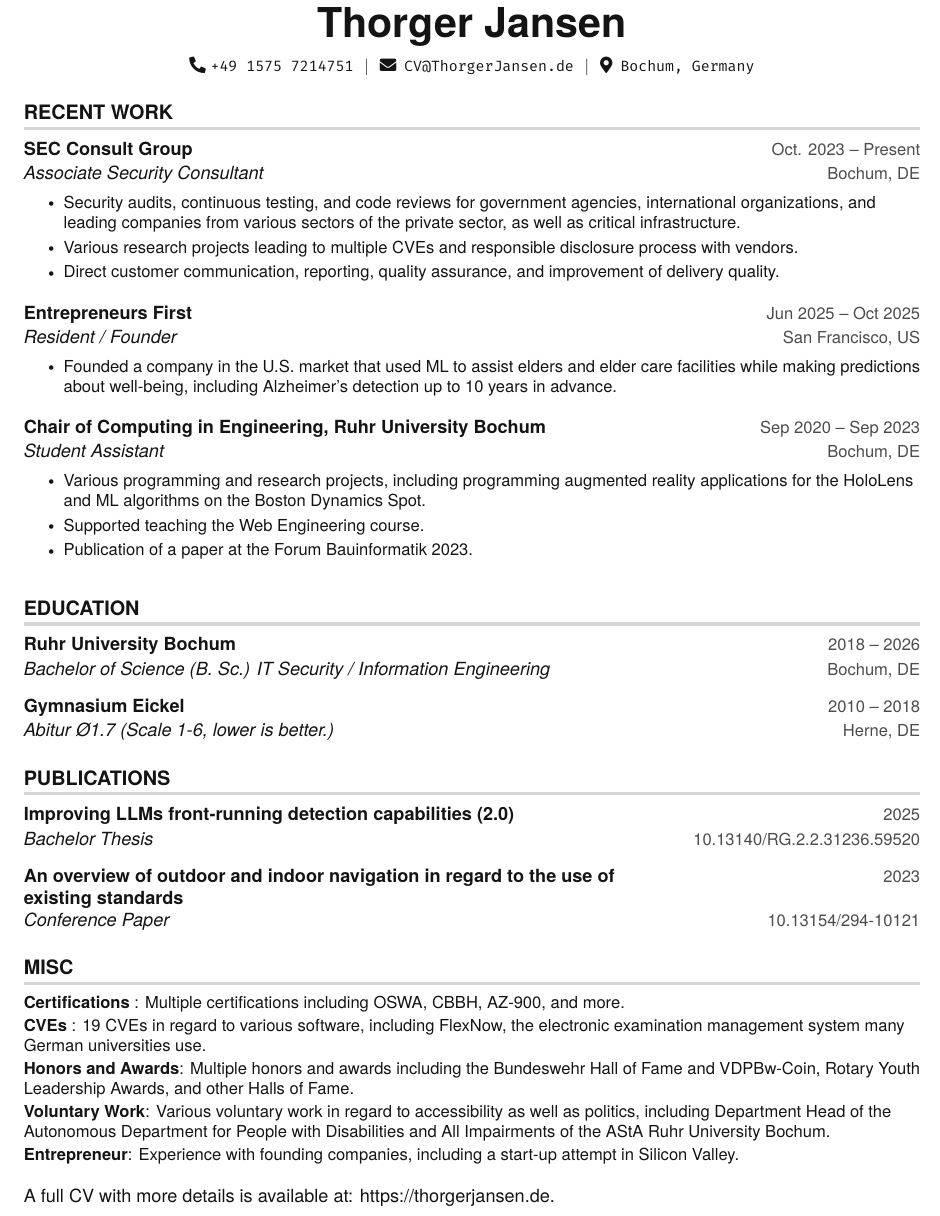
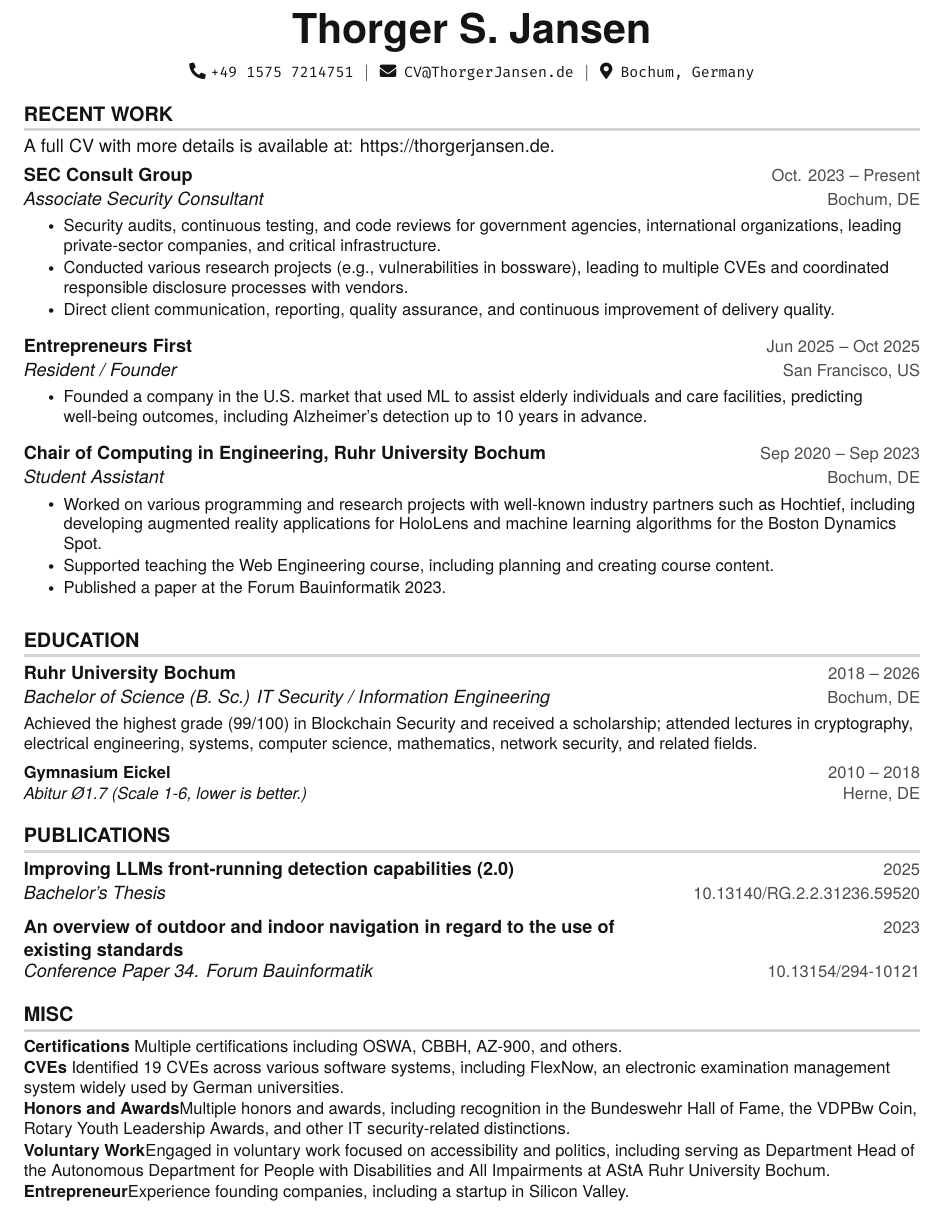
Before and after one commit to MixColumns/ThorgerJansen.de, a LaTeX CV (LaTeX/One-Page-CV-EN.tex): part of the page, cut so that both start at the same text. Compiled offline with pdfLaTeX.

Commit message:
CV Update

```diff
--- a/LaTeX/One-Page-CV-EN.tex
+++ b/LaTeX/One-Page-CV-EN.tex
@@ -60,8 +60,8 @@
 \setlength{\tabcolsep}{0in}
 
 \titleformat{\section}{%
-  \bfseries \vspace{2pt} \raggedright \large%
-}{}{0em}{}[\color{light-grey} {\titlerule[2pt]} \vspace{-4pt}]
+  \bfseries \vspace{0pt} \raggedright \large%
+}{}{0em}{}[\color{light-grey} {\titlerule[2pt]} \vspace{-6pt}]
 
 \newcommand{\resumeItem}[1]{%
   \item\small{#1 \vspace{-1pt}}%
@@ -103,7 +103,7 @@
 \begin{document}
 
 \begin{center}
-    \textbf{\Huge Thorger Jansen} \\ \vspace{5pt}
+    \textbf{\Huge Thorger S. Jansen} \\ \vspace{5pt}
     \small \faPhone* \texttt{+49 1575 7214751} \hspace{1pt} $|$
     \hspace{1pt} \faEnvelope \hspace{2pt} \texttt{CV@ThorgerJansen.de} \hspace{1pt} $|$
 %    \hspace{1pt} \faYoutube \hspace{2pt} \texttt{harshibar} \hspace{1pt} $|$
@@ -112,33 +112,33 @@
 \end{center}
 
 \section{RECENT WORK}
+A full CV with more details is available at: \href{https://thorgerjansen.de}{https://thorgerjansen.de}.
   \resumeSubHeadingListStart
 
     \resumeSubheading
       {\href{https://sec-consult.com/}{SEC Consult Group}}{Oct. 2023 -- Present}
       {Associate Security Consultant}{Bochum, DE}
       \resumeItemListStart
-      \resumeItem{Security audits, continuous testing, and code reviews for government agencies, international organizations, and leading companies from various sectors of the private sector, as well as critical infrastructure.}
-       \resumeItem{Various research projects leading to multiple CVEs and responsible disclosure process with vendors.}
-       \resumeItem{ Direct customer communication, reporting, quality assurance, and improvement of delivery quality.}
+      \resumeItem{Security audits, continuous testing, and code reviews for government agencies, international organizations, leading private-sector companies, and critical infrastructure.}
+       \resumeItem{Conducted various research projects (e.g., vulnerabilities in bossware), leading to multiple CVEs and coordinated responsible disclosure processes with vendors.}
+       \resumeItem{Direct client communication, reporting, quality assurance, and continuous improvement of delivery quality.}
       \resumeItemListEnd
 
       \resumeSubheading
       {\href{https://www.joinef.com/}{Entrepreneurs First}}{Jun 2025 -- Oct 2025}
       {Resident / Founder}{San Francisco, US}
       \resumeItemListStart
-      \resumeItem{Founded a company in the U.S. market that used ML to assist elders and elder care facilities while making predictions about well-being, including Alzheimer's detection up to 10 years in advance.}
+      \resumeItem{Founded a company in the U.S. market that used ML to assist elderly individuals and care facilities, predicting well-being outcomes, including Alzheimer's detection up to 10 years in advance.}
       \resumeItemListEnd
 
       \resumeSubheading
       {\href{https://www.inf.bi.ruhr-uni-bochum.de/}{Chair of Computing in Engineering, Ruhr University Bochum}}{Sep 2020 -- Sep 2023}
       {Student Assistant}{Bochum, DE}
       \resumeItemListStart
-      \resumeItem{Various programming and research projects, including programming augmented reality applications for the HoloLens and ML algorithms on the Boston Dynamics Spot.}
-      \resumeItem{Supported teaching the Web Engineering course.}
-      \resumeItem{Publication of a paper at the Forum Bauinformatik 2023.}
+      \resumeItem{Worked on various programming and research projects with well-known industry partners such as Hochtief, including developing augmented reality applications for HoloLens and machine learning algorithms for the Boston Dynamics Spot.}
+      \resumeItem{Supported teaching the Web Engineering course, including planning and creating course content.}
+      \resumeItem{Published a paper at the Forum Bauinformatik 2023.}
       \resumeItemListEnd
-
   \resumeSubHeadingListEnd
 
 \section {EDUCATION}
@@ -146,6 +146,7 @@
     \resumeSubheading
       {\href{https://www.ruhr-uni-bochum.de/}{Ruhr University Bochum}}{2018 -- 2026}
      {Bachelor of Science (B. Sc.) IT Security / Information Engineering}{Bochum, DE}
+    \resumeItem{Achieved the highest grade (99/100) in Blockchain Security and received a scholarship; attended lectures in cryptography, electrical engineering, systems, computer science, mathematics, network security, and related fields.}
     \resumeSubheading
       {\href{https://gym-eickel.de/}{Gymnasium Eickel}}{2010 -- 2018}
      {Abitur \O1.7  (Scale 1-6, lower is better.)}{Herne, DE}
@@ -155,25 +156,24 @@
   \resumeSubHeadingListStart
     \resumeSubheading
       {\href{https://doi.org/10.13140/RG.2.2.31236.59520}{Improving LLMs front-running detection capabilities (2.0)}}{2025}
-     {Bachelor Thesis}{10.13140/RG.2.2.31236.59520}
+     {Bachelor's Thesis}{10.13140/RG.2.2.31236.59520}
     \resumeSubheading
       {\parbox[t]{0.7\textwidth}{\href{https://doi.org/10.13154/294-10121}{An overview of outdoor and indoor navigation in regard to the use of\\existing standards}}}{2023}
-      {Conference Paper}{10.13154/294-10121}
+      {Conference Paper 34. Forum Bauinformatik}{10.13154/294-10121}
 \resumeSubHeadingListEnd
 
 \section{MISC}
 \begin{itemize}[leftmargin=0in, label={}]
     \small{\item{
-     \textbf{Certifications} {: Multiple certifications including OSWA, CBBH, AZ-900, and more.}\vspace{2pt} \\
-     \textbf{CVEs} {: 19 CVEs in regard to various software, including FlexNow, the electronic examination management system many German universities use.}\vspace{2pt} \\
-     \textbf{Honors and Awards}{: Multiple honors and awards including the Bundeswehr Hall of Fame and VDPBw-Coin, Rotary Youth Leadership Awards, and other Halls of Fame.}
-\vspace{2pt} \\
-     \textbf{Voluntary Work}{: Various voluntary work in regard to accessibility as well as politics, including Department Head of the Autonomous Department for People with Disabilities and All Impairments of the AStA Ruhr University Bochum.}
-\vspace{2pt} \\
-     \textbf{Entrepreneur}{: Experience with founding companies, including a start-up attempt in Silicon Valley.}
+     \textbf{Certifications} {Multiple certifications including OSWA, CBBH, AZ-900, and others.}
+\vspace{1pt} \\
+     \textbf{CVEs} {Identified 19 CVEs across various software systems, including FlexNow, an electronic examination management system widely used by German universities.}\vspace{1pt} \\
+     \textbf{Honors and Awards}{Multiple honors and awards, including recognition in the Bundeswehr Hall of Fame, the VDPBw Coin, Rotary Youth Leadership Awards, and other IT security-related distinctions.}
+\vspace{1pt} \\
+     \textbf{Voluntary Work}{Engaged in voluntary work focused on accessibility and politics, including serving as Department Head of the Autonomous Department for People with Disabilities and All Impairments at AStA Ruhr University Bochum.}
+\vspace{1pt} \\
+     \textbf{Entrepreneur}{Experience founding companies, including a startup in Silicon Valley.}
     }}
  \end{itemize}
 
-A full CV with more details is available at: \href{https://thorgerjansen.de}{https://thorgerjansen.de}.
-
 \end{document}
```
